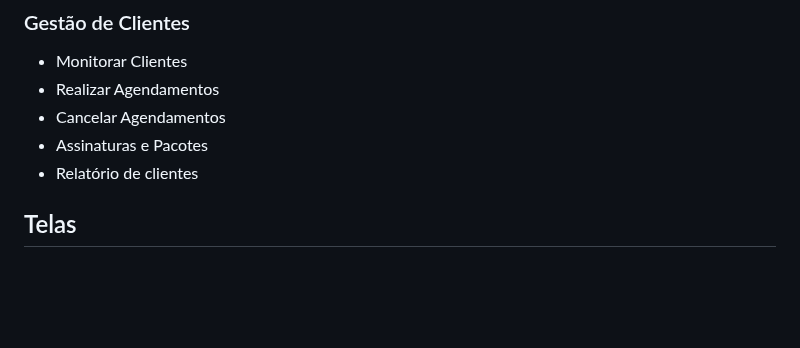
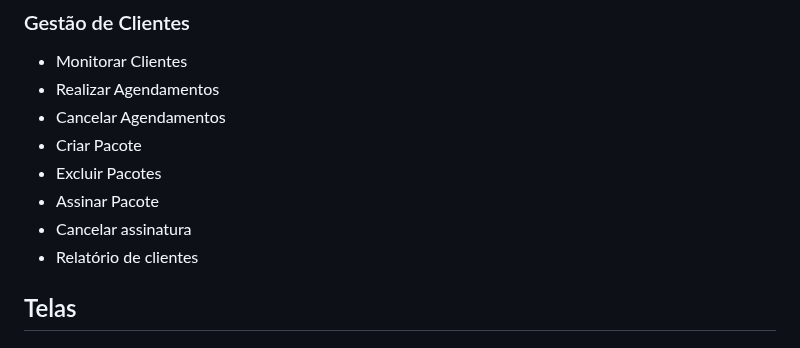
Before and after one commit to GabrielAlves027/ES2, a Markdown page: README.md, the part around the change. Rendered like a GitHub page; blank space fills up the shorter version.

```diff
--- a/README.md
+++ b/README.md
@@ -56,7 +56,10 @@ Um sistema de gestão para salão de beleza/barbeiro deve ser acessível, intuit
   - Monitorar Clientes
   - Realizar Agendamentos
   - Cancelar Agendamentos
-  - Assinaturas e Pacotes
+  - Criar Pacote
+  - Excluir Pacotes
+  - Assinar Pacote
+  - Cancelar assinatura
   - Relatório de clientes
 
   ## Telas
```
